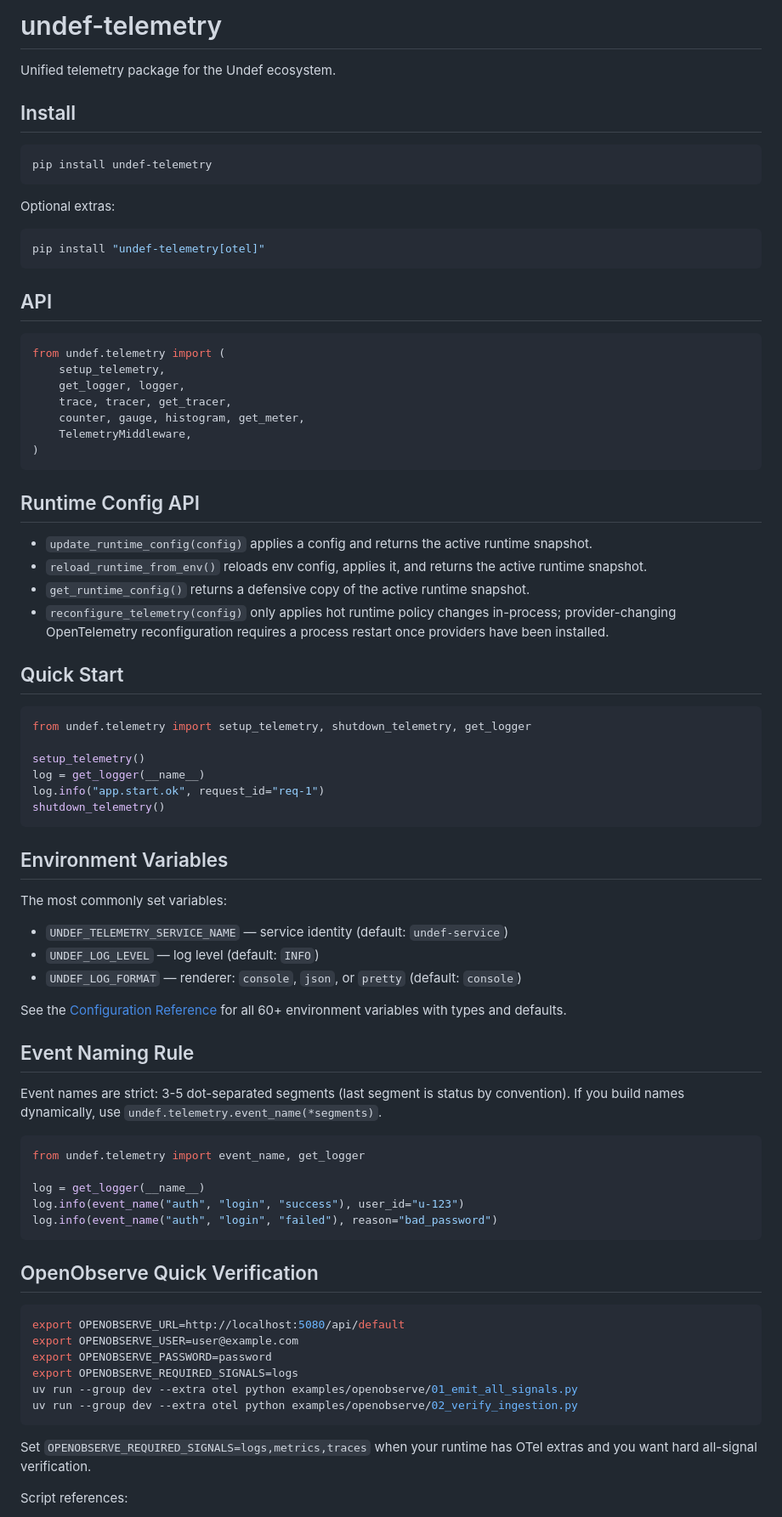
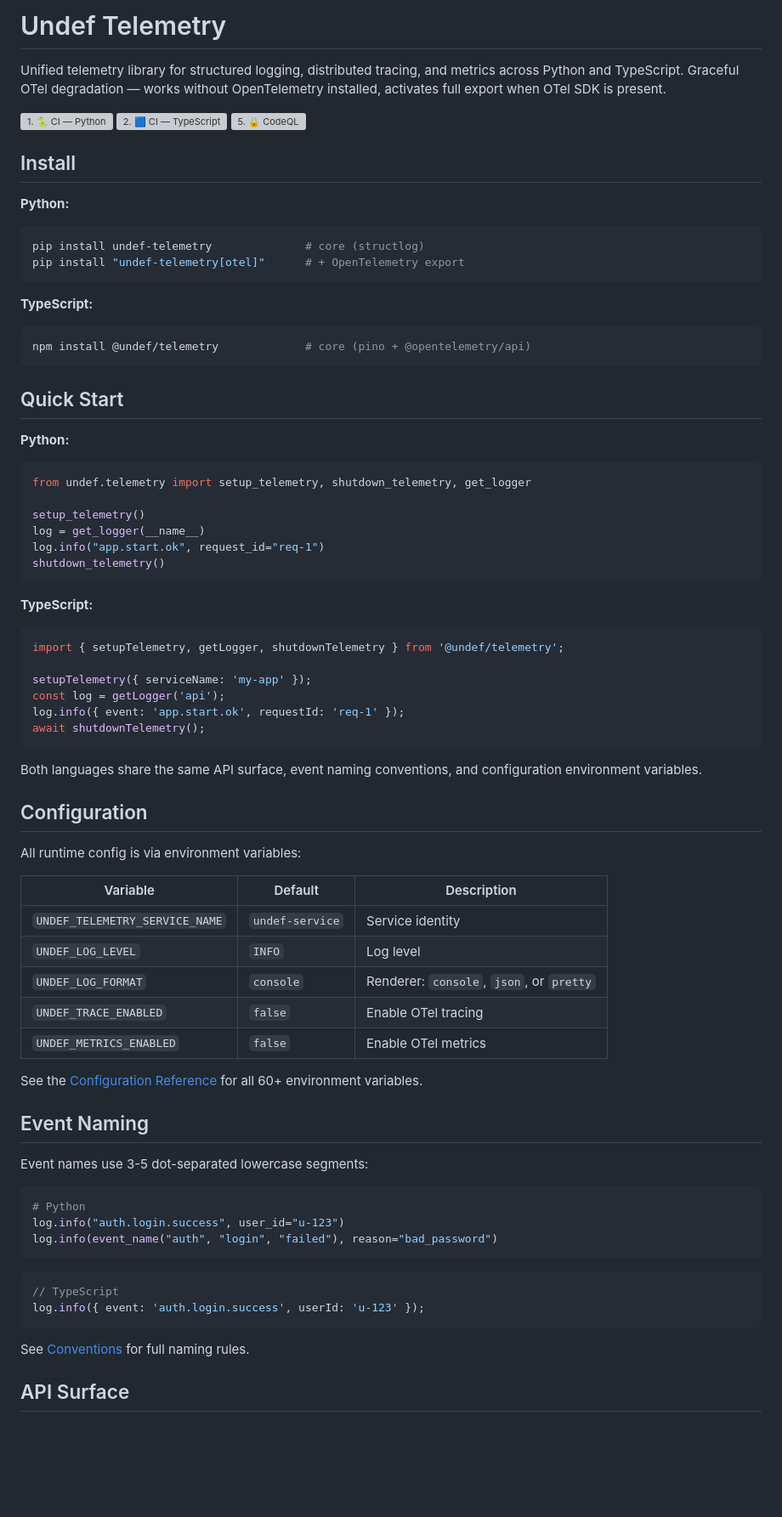
Before and after one commit to provide-io/provide-telemetry, a Markdown page: README.md, the part around one of its changes. Shown at 85% size. Drawn GitHub-style; blank space fills up the shorter version; grey boxes are pictures that could not be loaded.

Commit message:
docs: rewrite README for polyglot end-state with badges and TypeScript

````diff
--- a/README.md
+++ b/README.md
@@ -1,39 +1,29 @@
-# undef-telemetry
+# Undef Telemetry
 
-Unified telemetry package for the Undef ecosystem.
+Unified telemetry library for structured logging, distributed tracing, and metrics across Python and TypeScript. Graceful OTel degradation — works without OpenTelemetry installed, activates full export when OTel SDK is present.
+
+[![1. 🐍 CI — Python](https://github.com/undef-games/undef-telemetry/actions/workflows/ci-python.yml/badge.svg)](https://github.com/undef-games/undef-telemetry/actions/workflows/ci-python.yml)
+[![2. 🟦 CI — TypeScript](https://github.com/undef-games/undef-telemetry/actions/workflows/ci-typescript.yml/badge.svg)](https://github.com/undef-games/undef-telemetry/actions/workflows/ci-typescript.yml)
+[![5. 🔒 CodeQL](https://github.com/undef-games/undef-telemetry/actions/workflows/codeql.yml/badge.svg)](https://github.com/undef-games/undef-telemetry/actions/workflows/codeql.yml)
 
 ## Install
 
+**Python:**
+
 ```bash
-pip install undef-telemetry
+pip install undef-telemetry              # core (structlog)
+pip install "undef-telemetry[otel]"      # + OpenTelemetry export
 ```
 
-Optional extras:
+**TypeScript:**
 
 ```bash
-pip install "undef-telemetry[otel]"
+npm install @undef/telemetry             # core (pino + @opentelemetry/api)
 ```
 
-## API
+## Quick Start
 
-```python
-from undef.telemetry import (
-    setup_telemetry,
-    get_logger, logger,
-    trace, tracer, get_tracer,
-    counter, gauge, histogram, get_meter,
-    TelemetryMiddleware,
-)
-```
-
-## Runtime Config API
-
-- `update_runtime_config(config)` applies a config and returns the active runtime snapshot.
-- `reload_runtime_from_env()` reloads env config, applies it, and returns the active runtime snapshot.
-- `get_runtime_config()` returns a defensive copy of the active runtime snapshot.
-- `reconfigure_telemetry(config)` only applies hot runtime policy changes in-process; provider-changing OpenTelemetry reconfiguration requires a process restart once providers have been installed.
-
-## Quick Start
+**Python:**
 
 ```python
 from undef.telemetry import setup_telemetry, shutdown_telemetry, get_logger
@@ -44,41 +34,49 @@ log.info("app.start.ok", request_id="req-1")
 shutdown_telemetry()
 ```
 
-## Environment Variables
+**TypeScript:**
 
-The most commonly set variables:
+```typescript
+import { setupTelemetry, getLogger, shutdownTelemetry } from '@undef/telemetry';
 
-- `UNDEF_TELEMETRY_SERVICE_NAME` — service identity (default: `undef-service`)
-- `UNDEF_LOG_LEVEL` — log level (default: `INFO`)
-- `UNDEF_LOG_FORMAT` — renderer: `console`, `json`, or `pretty` (default: `console`)
+setupTelemetry({ serviceName: 'my-app' });
+const log = getLogger('api');
+log.info({ event: 'app.start.ok', requestId: 'req-1' });
+await shutdownTelemetry();
+```
 
-See the [Configuration Reference](docs/CONFIGURATION.md) for all 60+ environment variables with types and defaults.
+Both languages share the same API surface, event naming conventions, and configuration environment variables.
 
-## Event Naming Rule
+## Configuration
 
-Event names are strict: 3-5 dot-separated segments (last segment is status by convention).
-If you build names dynamically, use `undef.telemetry.event_name(*segments)`.
+All runtime config is via environment variables:
+
+| Variable | Default | Description |
+|----------|---------|-------------|
+| `UNDEF_TELEMETRY_SERVICE_NAME` | `undef-service` | Service identity |
+| `UNDEF_LOG_LEVEL` | `INFO` | Log level |
+| `UNDEF_LOG_FORMAT` | `console` | Renderer: `console`, `json`, or `pretty` |
+| `UNDEF_TRACE_ENABLED` | `false` | Enable OTel tracing |
+| `UNDEF_METRICS_ENABLED` | `false` | Enable OTel metrics |
+
+See the [Configuration Reference](docs/CONFIGURATION.md) for all 60+ environment variables.
+
+## Event Naming
+
+Event names use 3-5 dot-separated lowercase segments:
 
 ```python
-from undef.telemetry import event_name, get_logger
-
-log = get_logger(__name__)
-log.info(event_name("auth", "login", "success"), user_id="u-123")
+# Python
+log.info("auth.login.success", user_id="u-123")
 log.info(event_name("auth", "login", "failed"), reason="bad_password")
 ```
 
-## OpenObserve Quick Verification
-
-```bash
-export OPENOBSERVE_URL=http://localhost:5080/api/default
-export OPENOBSERVE_USER=user@example.com
-export OPENOBSERVE_PASSWORD=password
-export OPENOBSERVE_REQUIRED_SIGNALS=logs
-uv run --group dev --extra otel python examples/openobserve/01_emit_all_signals.py
-uv run --group dev --extra otel python examples/openobserve/02_verify_ingestion.py
+```typescript
+// TypeScript
+log.info({ event: 'auth.login.success', userId: 'u-123' });
 ```
 
-Set `OPENOBSERVE_REQUIRED_SIGNALS=logs,metrics,traces` when your runtime has OTel extras and you want hard all-signal verification.
+See [Conventions](docs/CONVENTIONS.md) for full naming rules.
 
-Script references:
+## API Surface
 
````
Also changed, not shown: other parts of README.md (+47 -27 lines).
